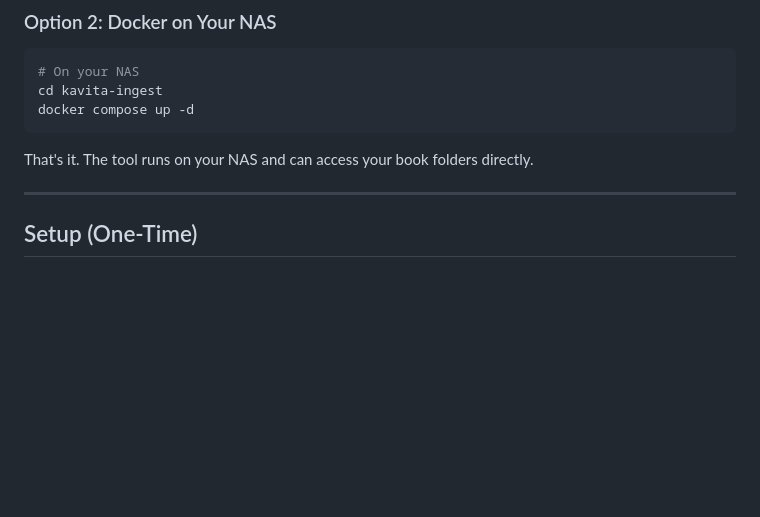
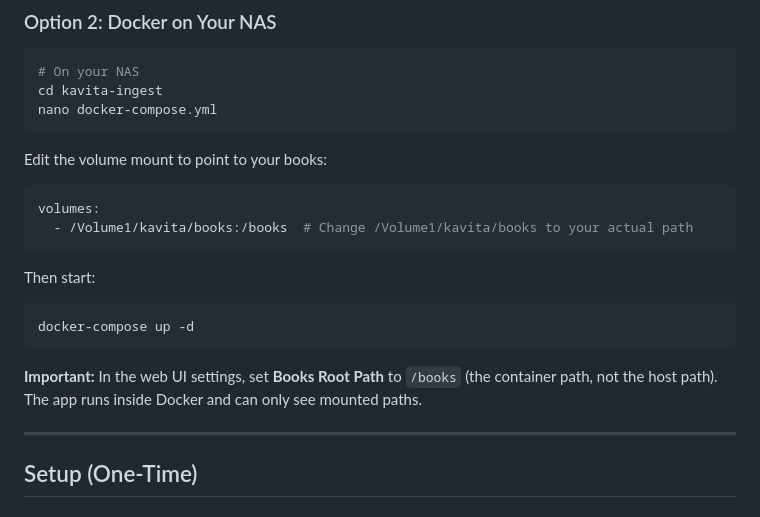
Before and after one commit to nkaravadi/kavita-ingest, a Markdown page: README.md, the part around the change. Rendered like a GitHub page; blank space fills up the shorter version.

Commit message:
Add Docker volume mounting documentation
- Explain host path vs container path
- Clarify that web UI should use container path (/books)
- Add docker-compose.yml configuration instructions

````diff
--- a/README.md
+++ b/README.md
@@ -108,10 +108,21 @@ Open `http://localhost:8000` in your browser.
 ```bash
 # On your NAS
 cd kavita-ingest
-docker compose up -d
+nano docker-compose.yml
 ```
 
-That's it. The tool runs on your NAS and can access your book folders directly.
+Edit the volume mount to point to your books:
+```yaml
+volumes:
+  - /Volume1/kavita/books:/books  # Change /Volume1/kavita/books to your actual path
+```
+
+Then start:
+```bash
+docker-compose up -d
+```
+
+**Important:** In the web UI settings, set **Books Root Path** to `/books` (the container path, not the host path). The app runs inside Docker and can only see mounted paths.
 
 ---
 
````
